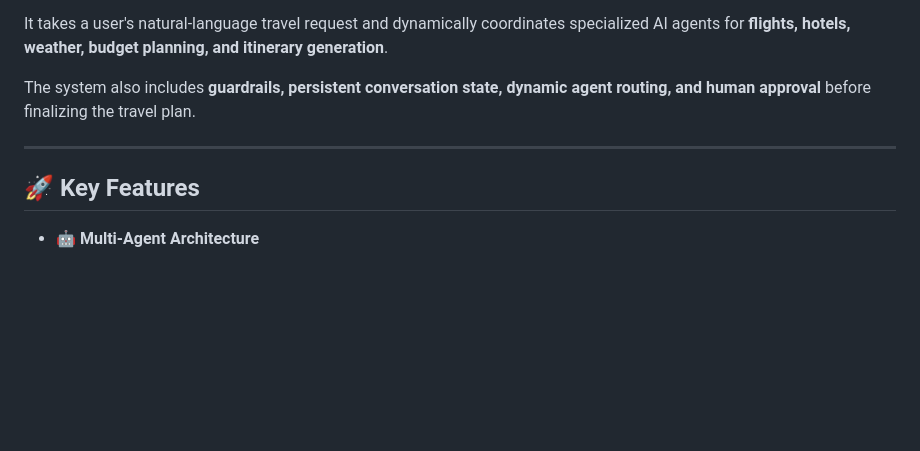
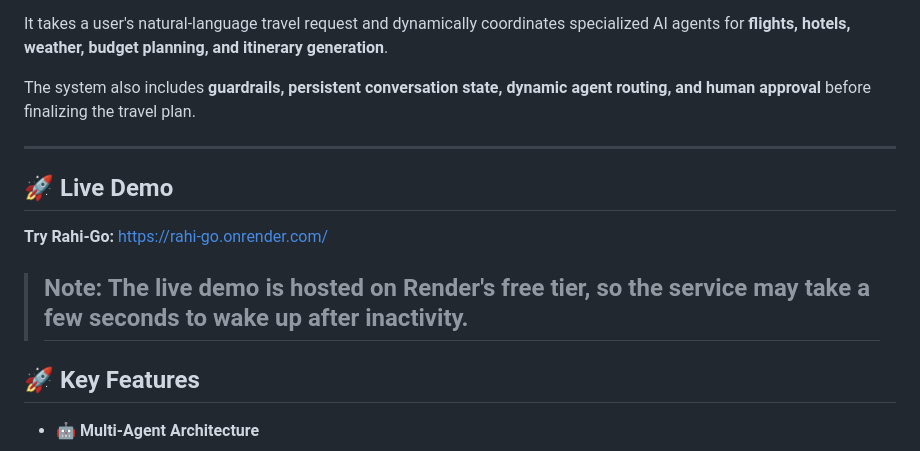
Before and after one commit to Mansi26-code1/Rahi-Go, a Markdown page: README.md, the part around the change. Drawn GitHub-style; blank space fills up the shorter version.

Commit message:
Add live demo section to README
Added a section for the live demo of Rahi-Go with a note about service wake-up time.

```diff
--- a/README.md
+++ b/README.md
@@ -7,6 +7,14 @@ It takes a user's natural-language travel request and dynamically coordinates sp
 The system also includes **guardrails, persistent conversation state, dynamic agent routing, and human approval** before finalizing the travel plan.
 
 ---
+## 🚀 Live Demo
+
+**Try Rahi-Go:**
+https://rahi-go.onrender.com/
+
+> Note: The live demo is hosted on Render's free tier, so the service may take a few seconds to wake up after inactivity.
+> ---
+
 
 ## 🚀 Key Features
 
```
